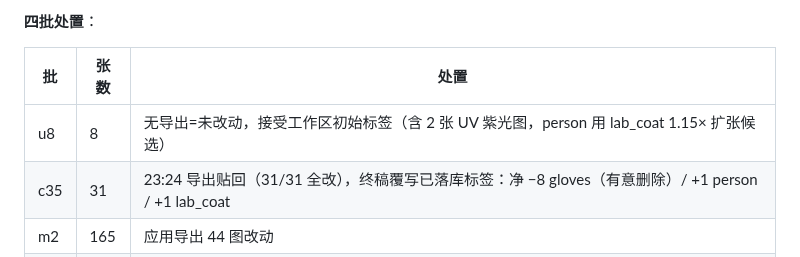
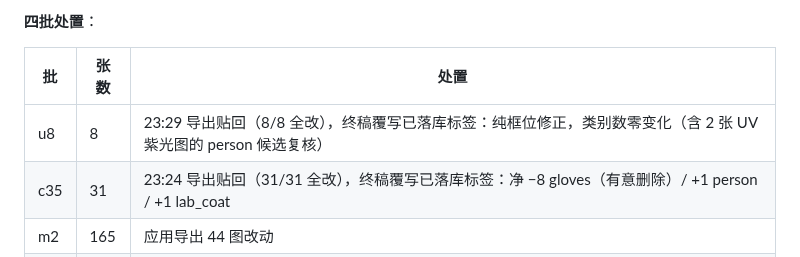
Before and after one commit to well-cy/lab-safety-inspection, a Markdown page: docs/E4_lab_coat_plan.md, the part around the change. Rendered like a GitHub page.

Commit message:
docs: E4 B+113 补 u8 导出覆写（8/8 纯框位修正，底座数字不变）

```diff
--- a/docs/E4_lab_coat_plan.md
+++ b/docs/E4_lab_coat_plan.md
@@ -1574,7 +1574,7 @@ tools：`make_A369_editor.py`（生成 4 批审核编辑器）/ `check_A369_expo
 
 | 批 | 张数 | 处置 |
 |---|---|---|
-| u8 | 8 | 无导出=未改动，接受工作区初始标签（含 2 张 UV 紫光图，person 用 lab_coat 1.15× 扩张候选） |
+| u8 | 8 | 23:29 导出贴回（8/8 全改），终稿覆写已落库标签：纯框位修正，类别数零变化（含 2 张 UV 紫光图的 person 候选复核） |
 | c35 | 31 | 23:24 导出贴回（31/31 全改），终稿覆写已落库标签：净 −8 gloves（有意删除）/ +1 person / +1 lab_coat |
 | m2 | 165 | 应用导出 44 图改动 |
 | m1 | 165 | 应用导出 58 图改动；30 个原标 gloves 框删除经复核为**有意口径**（用户拍板「手套统统不恢复」，2026-10-16 深夜；此前 AI 曾按硬约束④恢复，已用 `outputs/_A369/undo_gloves_restore.py` 对称撤回，只动恢复集零波及） |
```
